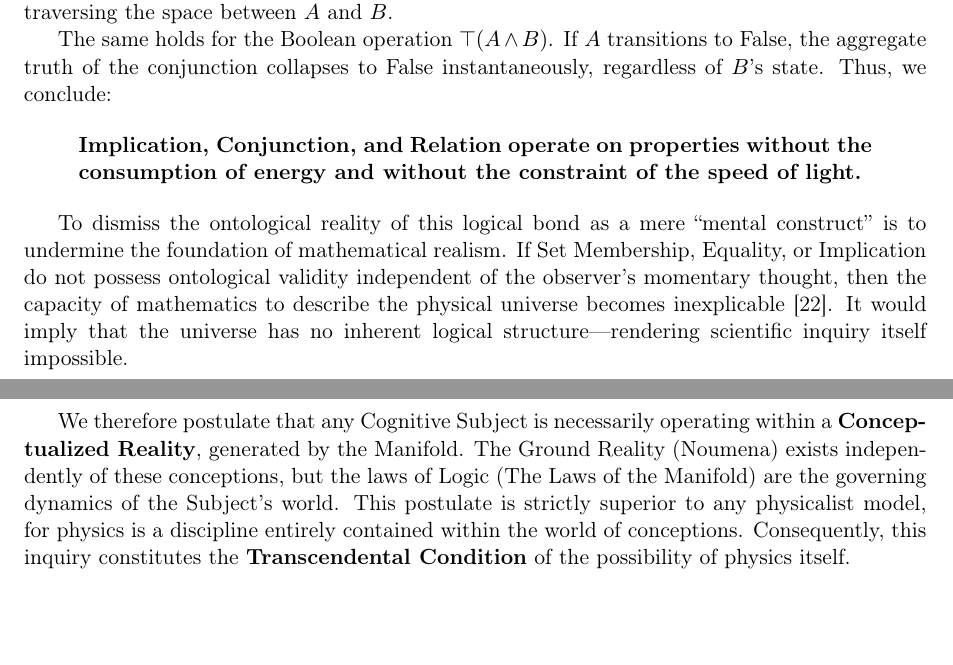
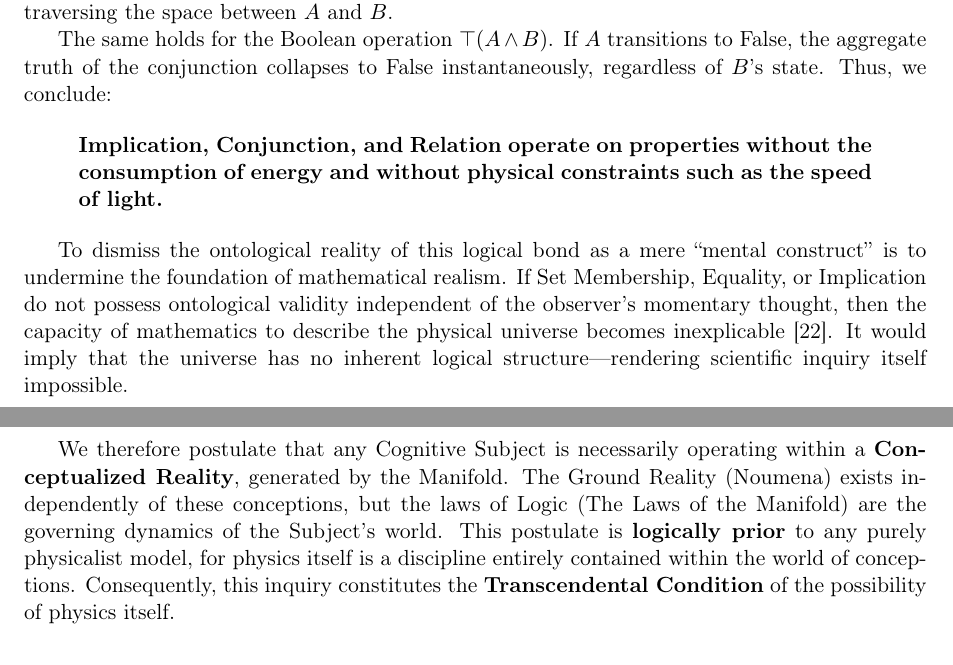
Before and after one commit to fschaef/hwut, a LaTeX paper (vut/engine/temporal_logic/document/ontology.tex): two parts of pages 4 and 5 of 15, joined at a grey line, cut so that both start at the same text, the shorter picture padded with empty space. Compiled offline with pdfLaTeX.

Commit message:
progress

```diff
--- a/vut/engine/temporal_logic/document/ontology.tex
+++ b/vut/engine/temporal_logic/document/ontology.tex
@@ -338,8 +338,8 @@ instantaneously, regardless of $B$'s state. Thus, we conclude:
 
 \begin{quote}
     \textbf{Implication, Conjunction, and Relation operate on properties
-    without the consumption of energy and without the constraint of the speed
-    of light.}
+    without the consumption of energy and without physical constraints
+    such as the speed of light.}
 \end{quote}
 
 To dismiss the ontological reality of this logical bond as a mere ``mental
@@ -354,10 +354,10 @@ We therefore postulate that any Cognitive Subject is necessarily operating
 within a \textbf{Conceptualized Reality}, generated by the Manifold. The
 Ground Reality (Noumena) exists independently of these conceptions, but the
 laws of Logic (The Laws of the Manifold) are the governing dynamics of the
-Subject's world. This postulate is strictly superior to any physicalist model,
-for physics is a discipline entirely contained within the world of
-conceptions. Consequently, this inquiry constitutes the \textbf{Transcendental
-Condition} of the possibility of physics itself.
+Subject's world. This postulate is \textbf{logically prior} to any purely
+physicalist model, for physics itself is a discipline entirely contained within
+the world of conceptions. Consequently, this inquiry constitutes the
+\textbf{Transcendental Condition} of the possibility of physics itself.
 
 
 \section{The Synthetic Interstice}
```
